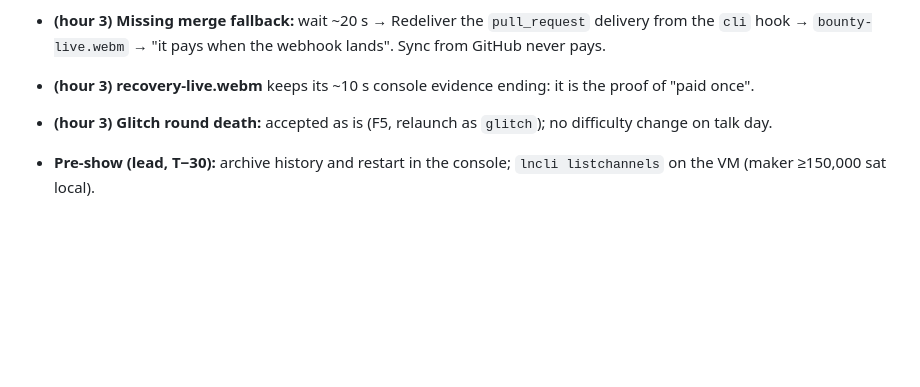
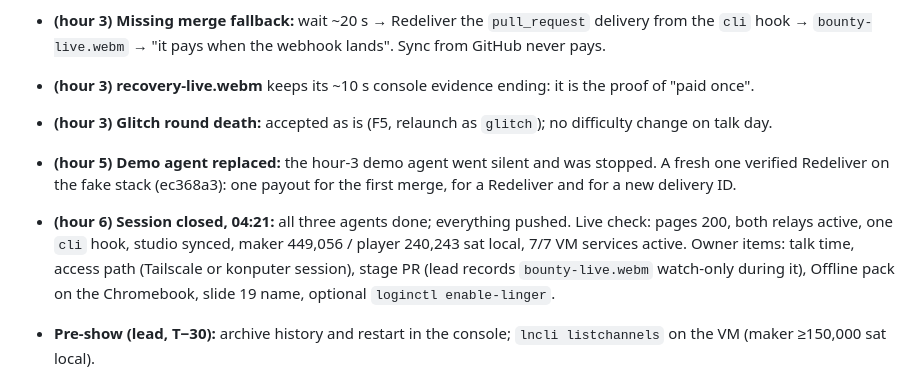
Before and after one commit to BitPolito/paycue, a Markdown page: docs/talk/TEAM.md, the part around the change. Drawn GitHub-style; blank space fills up the shorter version.

Commit message:
Close the six-hour session on the team board
Co-Authored-By: Claude Opus 5.5 <noreply@anthropic.com>

```diff
--- a/docs/talk/TEAM.md
+++ b/docs/talk/TEAM.md
@@ -59,6 +59,15 @@ every hour and records decisions under **Decisions**.
   is the proof of "paid once".
 - **(hour 3) Glitch round death:** accepted as is (F5, relaunch as `glitch`);
   no difficulty change on talk day.
+- **(hour 5) Demo agent replaced:** the hour-3 demo agent went silent and was
+  stopped. A fresh one verified Redeliver on the fake stack (ec368a3): one
+  payout for the first merge, for a Redeliver and for a new delivery ID.
+- **(hour 6) Session closed, 04:21:** all three agents done; everything pushed.
+  Live check: pages 200, both relays active, one `cli` hook, studio synced,
+  maker 449,056 / player 240,243 sat local, 7/7 VM services active.
+  Owner items: talk time, access path (Tailscale or konputer session),
+  stage PR (lead records `bounty-live.webm` watch-only during it), Offline
+  pack on the Chromebook, slide 19 name, optional `loginctl enable-linger`.
 - **Pre-show (lead, T−30):** archive history and restart in the console;
   `lncli listchannels` on the VM (maker ≥150,000 sat local).
 
```
